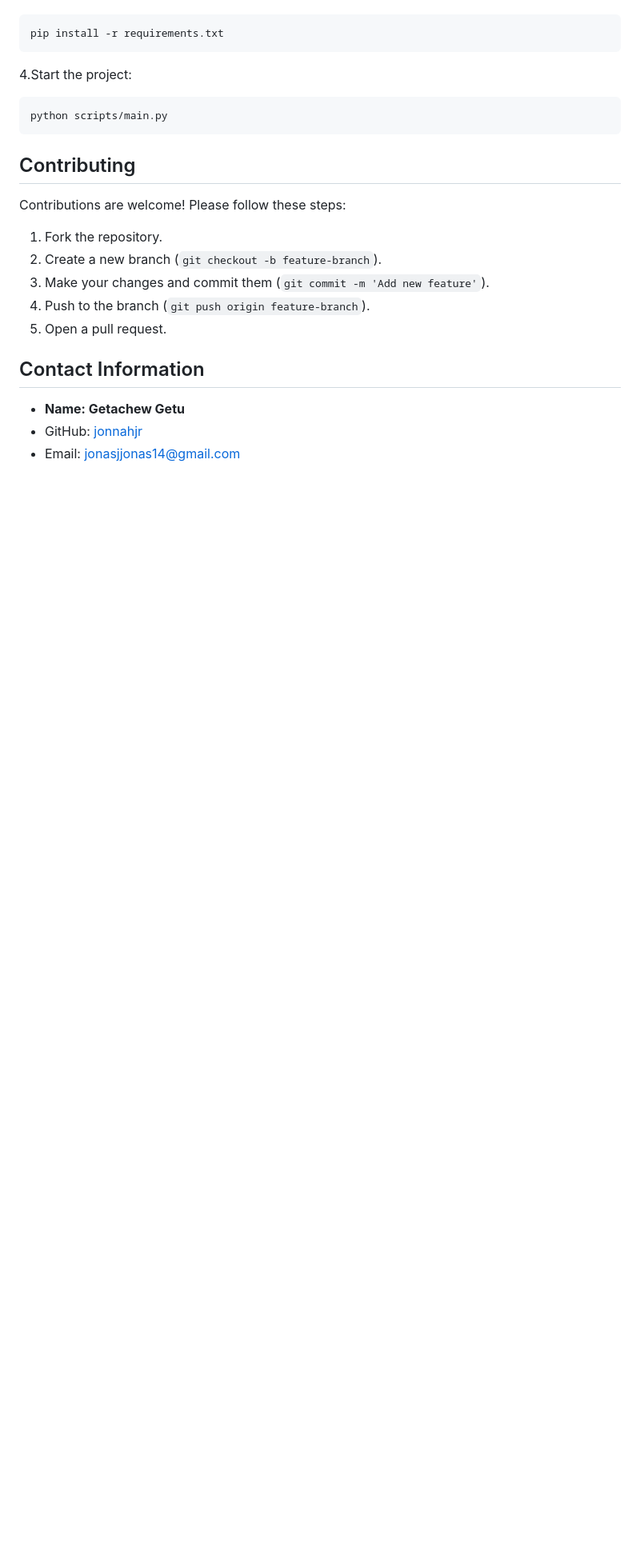
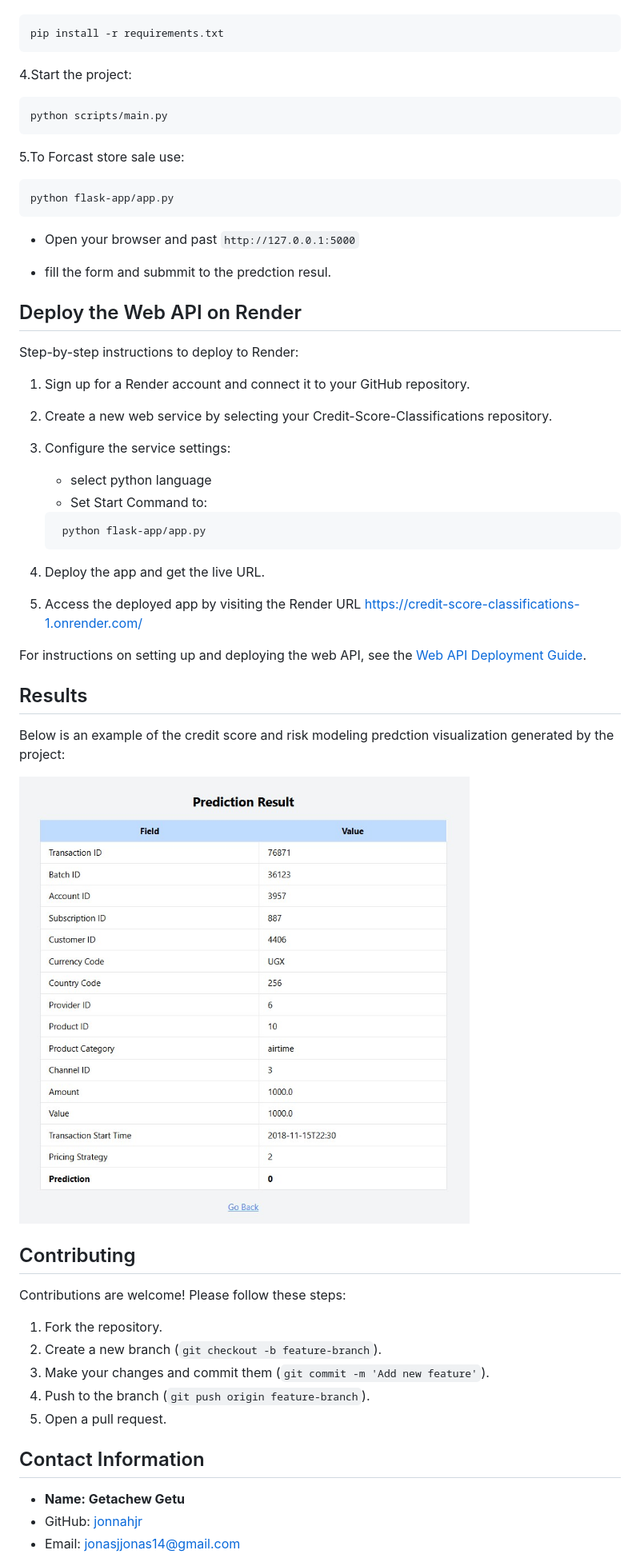
Before and after one commit to jonnahjr/10-Academy-KAIM-Week-6, a Markdown page: README.md, the part around one of its changes. Shown at 80% size. GitHub-like rendering; blank space fills up the shorter version.

````diff
--- a/README.md
+++ b/README.md
@@ -72,6 +73,42 @@ pip install -r requirements.txt
 python scripts/main.py
 ```
 
+5.To Forcast store sale use:
+
+```bash
+python flask-app/app.py
+```
+
+- Open your browser and past `http://127.0.0.1:5000`
+
+- fill the form and submmit to the predction resul.
+
+## Deploy the Web API on Render
+
+Step-by-step instructions to deploy to Render:
+
+1. Sign up for a Render account and connect it to your GitHub repository.
+
+2. Create a new web service by selecting your Credit-Score-Classifications repository.
+
+3. Configure the service settings:
+   - select python language
+   - Set Start Command to:
+
+    ```bash
+     python flask-app/app.py
+    ```
+4. Deploy the app and get the live URL.
+5. Access the deployed app by visiting the Render URL https://credit-score-classifications-1.onrender.com/
+
+For instructions on setting up and deploying the web API, see the [Web API Deployment Guide](web-api/README.md).
+
+## Results
+
+Below is an example of the credit score and risk modeling predction visualization generated by the project:
+
+![Prediction](notebooks/plots/Predction.jpg)
+
 ## Contributing
 
 Contributions are welcome! Please follow these steps:
````
Also changed, not shown: other parts of README.md (+1 -0 lines).
